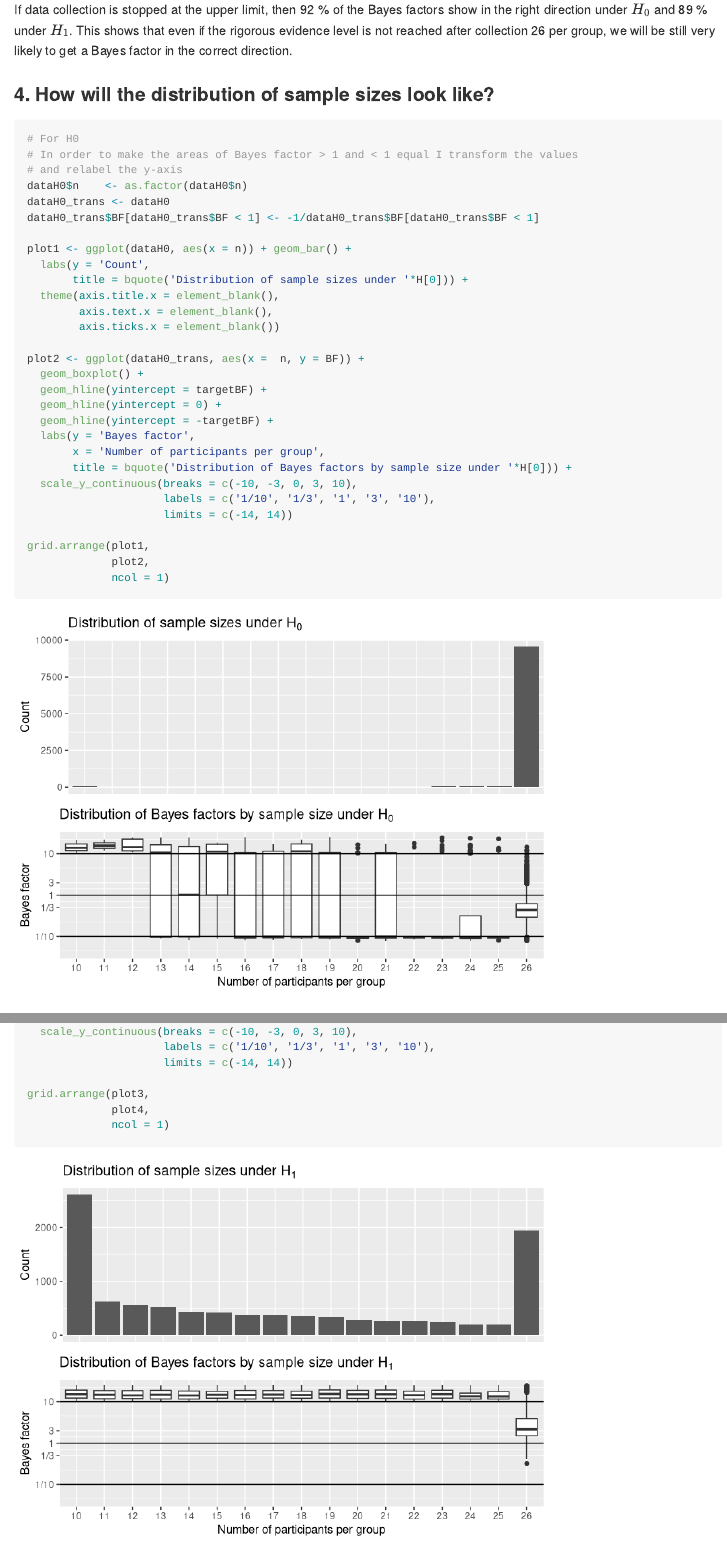
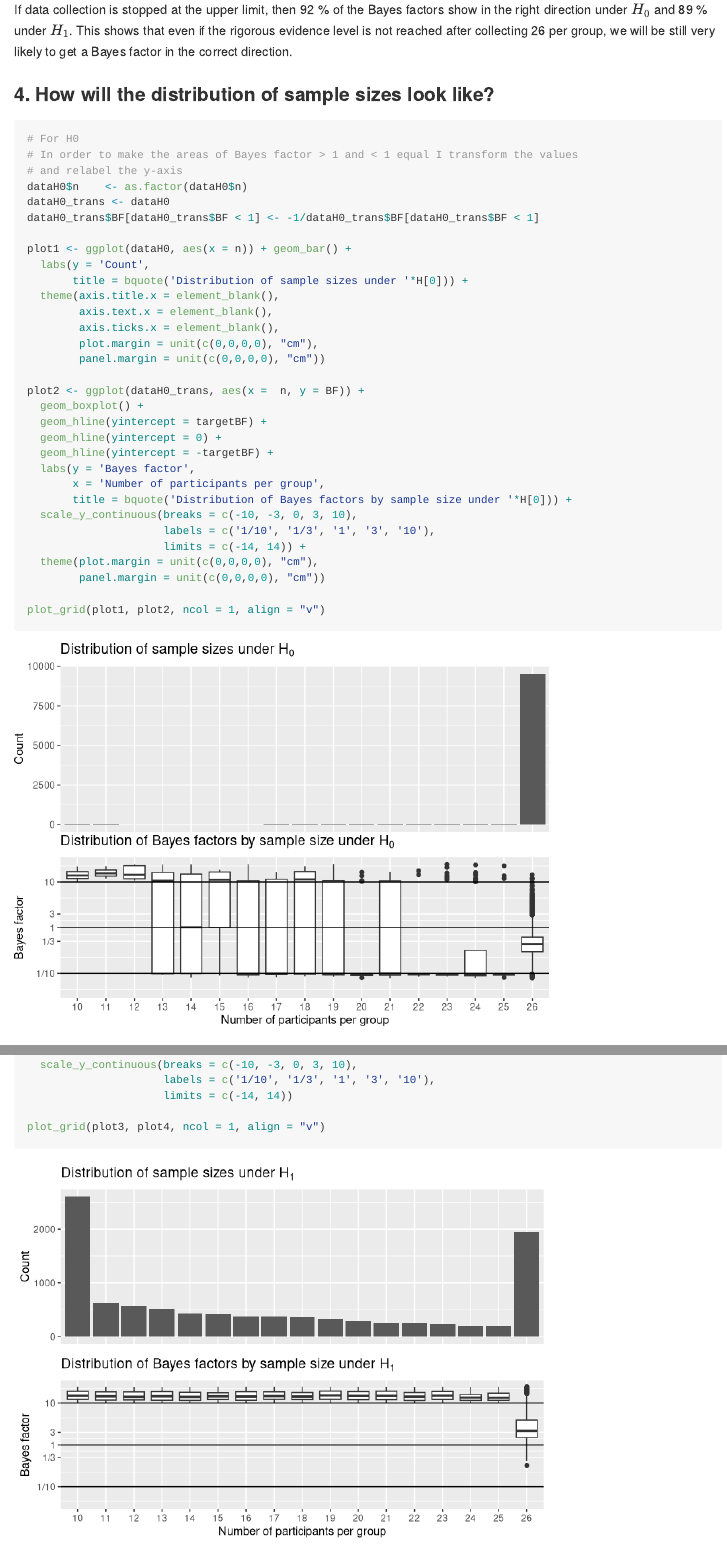
Before and after one commit to JAQuent/noveltyVR, an R Markdown document (preparation/powerAnalysis.Rmd): the page in a window 1100 px wide, from 8780 px down before the commit and from 8760 px down after it, so that both start at the same text, and a second part further down, joined at a grey line. Rendered offline with R 4.5, knitr and Pandoc, with nearby package versions; long lines of code are wrapped.

Commit message:
Aligning plots vertically

````diff
--- a/preparation/powerAnalysis.Rmd
+++ b/preparation/powerAnalysis.Rmd
@@ -332,7 +332,7 @@ rightDirection_H0 <- sum(dataH0$n == upperLimit & dataH0$BF < 1) / (sum(dataH0$n
 rightDirection_H1 <- sum(dataH1$n == upperLimit & dataH1$BF > 1) / (sum(dataH1$n == 26 & dataH1$BF <= 1) + sum(dataH1$n == upperLimit & dataH1$BF > 1))
 ```
 
-If data collection is stopped at the upper limit, then `r round(rightDirection_H0, 2)*100` % of the Bayes factors show in the right direction under $H_0$ and `r round(rightDirection_H1, 2)*100` % under $H_1$. This shows that even if the rigorous evidence level is not reached after collection `r upperLimit` per group, we will be still very likely to get a Bayes factor in the correct direction.
+If data collection is stopped at the upper limit, then `r round(rightDirection_H0, 2)*100` % of the Bayes factors show in the right direction under $H_0$ and `r round(rightDirection_H1, 2)*100` % under $H_1$. This shows that even if the rigorous evidence level is not reached after collecting `r upperLimit` per group, we will be still very likely to get a Bayes factor in the correct direction.
 
 ### 4. How will the distribution of sample sizes look like?
 ```{r}
@@ -348,7 +348,9 @@ plot1 <- ggplot(dataH0, aes(x = n)) + geom_bar() +
        title = bquote('Distribution of sample sizes under '*H[0])) +
   theme(axis.title.x = element_blank(),
         axis.text.x = element_blank(),
-        axis.ticks.x = element_blank())
+        axis.ticks.x = element_blank(),
+        plot.margin = unit(c(0,0,0,0), "cm"),
+        panel.margin = unit(c(0,0,0,0), "cm"))
 
 plot2 <- ggplot(dataH0_trans, aes(x =  n, y = BF)) +
   geom_boxplot() +
@@ -360,10 +362,10 @@ plot2 <- ggplot(dataH0_trans, aes(x =  n, y = BF)) +
        title = bquote('Distribution of Bayes factors by sample size under '*H[0])) +
   scale_y_continuous(breaks = c(-10, -3, 0, 3, 10),
                      labels = c('1/10', '1/3', '1', '3', '10'),
-                     limits = c(-14, 14))
+                     limits = c(-14, 14)) +
+  theme(plot.margin = unit(c(0,0,0,0), "cm"),
+        panel.margin = unit(c(0,0,0,0), "cm"))
 
-grid.arrange(plot1,
-             plot2,
-             ncol = 1)
+plot_grid(plot1, plot2, ncol = 1, align = "v")
 ```
 
@@ -395,9 +397,7 @@ plot4 <- ggplot(dataH1_trans, aes(x =  n, y = BF)) +
                      labels = c('1/10', '1/3', '1', '3', '10'),
                      limits = c(-14, 14))
 
-grid.arrange(plot3,
-             plot4,
-             ncol = 1)
+plot_grid(plot3, plot4, ncol = 1, align = "v")
 ```
 
 The majority of runs did not even reach the the upper limit as shown in the top half of the plot. Even in small samples, Bayes factors reached the correct evidence criterion. If a run stopped at the upper limit,  the median Bayes factor of `r round( median(dataH0$BF[dataH0$n == upperLimit]), 2)` again provides more than anecdotal evidence. If $H_1$ is true, `r upperLimit` participants per group are enough to provide conclusive evidence for it.
````
Also changed, not shown: preparation/powerAnalysis.md, preparation/powerAnalysis.Rmd (12 more changed lines), 3 other files.
